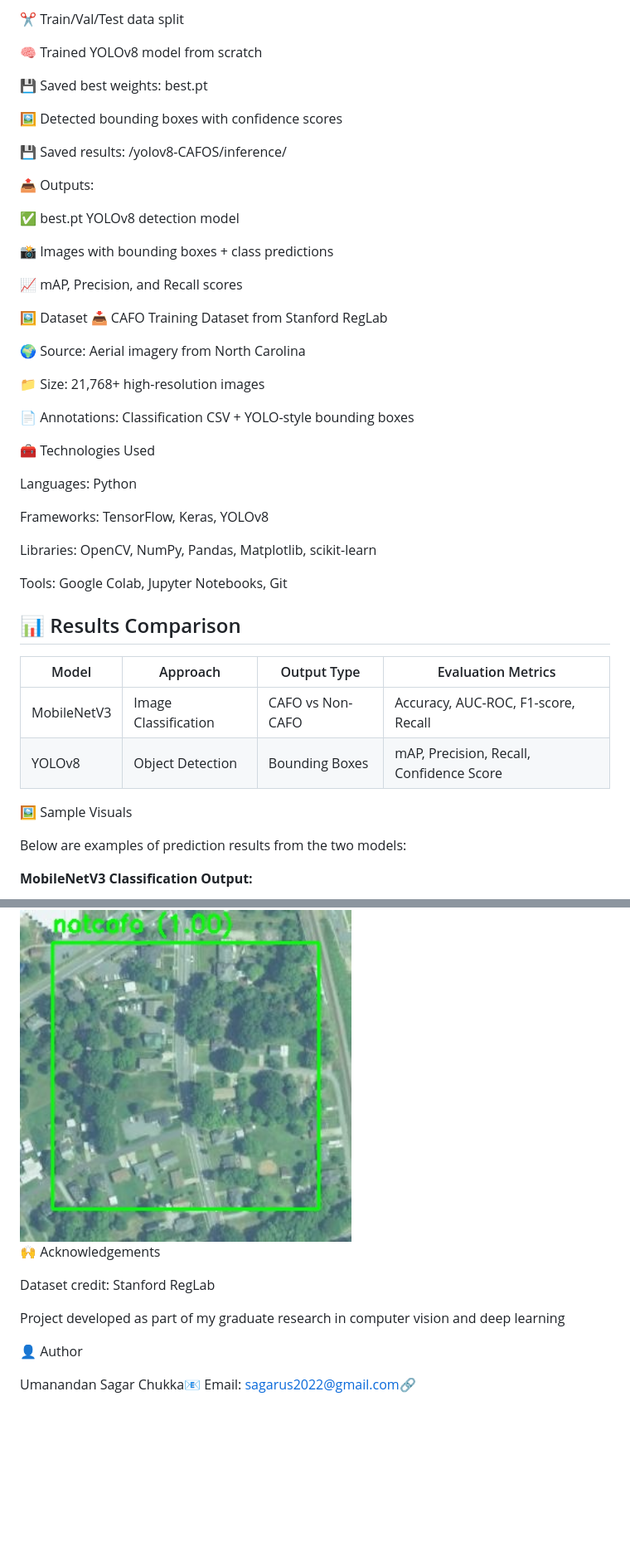
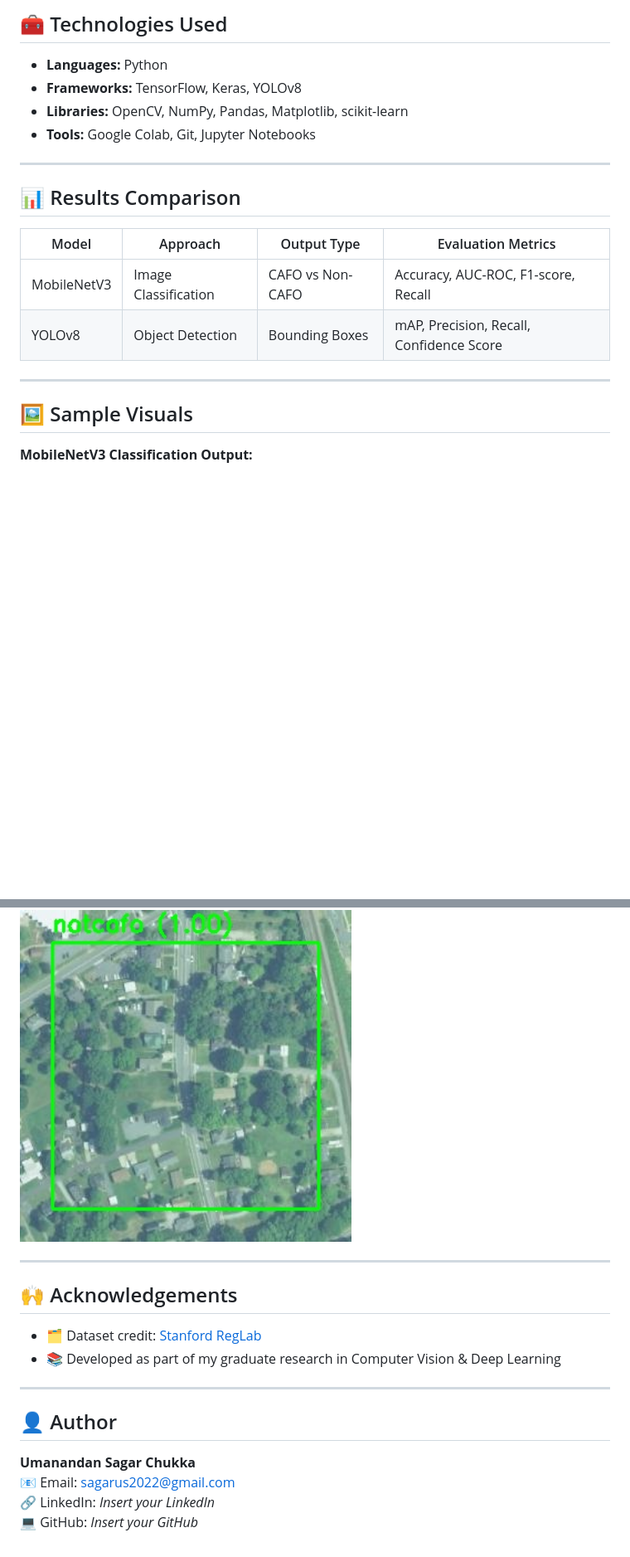
Before and after one commit to cusagar/Project-Portfolio, a Markdown page: CAFO-Detection/README.md, 2 parts joined by grey strips. Shown at 83% size. Rendered like a GitHub page; blank space fills up the shorter version.

```diff
--- a/CAFO-Detection/README.md
+++ b/CAFO-Detection/README.md
@@ -53,42 +76,12 @@ This notebook uses YOLOv8 to detect CAFOs using bounding boxes in high-res aeria
 
-✂️ Train/Val/Test data split
+## 🧰 Technologies Used
 
-🧠 Trained YOLOv8 model from scratch
+- **Languages:** Python
+- **Frameworks:** TensorFlow, Keras, YOLOv8
+- **Libraries:** OpenCV, NumPy, Pandas, Matplotlib, scikit-learn
+- **Tools:** Google Colab, Git, Jupyter Notebooks
 
-💾 Saved best weights: best.pt
-
-🖼️ Detected bounding boxes with confidence scores
-
-💾 Saved results: /yolov8-CAFOS/inference/
-
-📤 Outputs:
-
-✅ best.pt YOLOv8 detection model
-
-📸 Images with bounding boxes + class predictions
-
-📈 mAP, Precision, and Recall scores
-
-🖼️ Dataset
-📥 CAFO Training Dataset from Stanford RegLab
-
-🌍 Source: Aerial imagery from North Carolina
-
-📁 Size: 21,768+ high-resolution images
-
-📄 Annotations: Classification CSV + YOLO-style bounding boxes
-
-
-🧰 Technologies Used
-
-Languages: Python
-
-Frameworks: TensorFlow, Keras, YOLOv8
-
-Libraries: OpenCV, NumPy, Pandas, Matplotlib, scikit-learn
-
-Tools: Google Colab, Jupyter Notebooks, Git
-
+---
 
 ## 📊 Results Comparison
 
@@ -97,17 +90,11 @@ Tools: Google Colab, Jupyter Notebooks, Git
 | MobileNetV3 | Image Classification | CAFO vs Non-CAFO | Accuracy, AUC-ROC, F1-score, Recall      |
 | YOLOv8      | Object Detection     | Bounding Boxes   | mAP, Precision, Recall, Confidence Score |
 
+---
 
-
-🖼️ Sample Visuals
-
-Below are examples of prediction results from the two models:
-
-
-
+## 🖼️ Sample Visuals
 
 **MobileNetV3 Classification Output:**
-
 <img src="https://github.com/cusagar/Project-Portfolio/blob/main/CAFO-Detection/north-carolina_avery_187_287_6_1_0_17_-331_13881.jpeg?raw=true" width="400" alt="MobileNetV3 Prediction">
 
 **YOLOv8 Detection Output:**
@@ -115,13 +101,17 @@ Below are examples of prediction results from the two models:
 <img src="https://github.com/cusagar/Project-Portfolio/blob/main/CAFO-Detection/north-carolina_catawba_6427_287_6_1_0_17_-70_13765.jpeg?raw=true" width="400" alt="YOLOv8 Detection">
 
+---
 
+## 🙌 Acknowledgements
 
-🙌 Acknowledgements
+- 🗂️ Dataset credit: [Stanford RegLab](https://reglab.stanford.edu)
+- 📚 Developed as part of my graduate research in Computer Vision & Deep Learning
 
-Dataset credit: Stanford RegLab
+---
 
-Project developed as part of my graduate research in computer vision and deep learning
+## 👤 Author
 
-👤 Author
-
-Umanandan Sagar Chukka📧 Email: sagarus2022@gmail.com🔗
+**Umanandan Sagar Chukka**
+📧 Email: [sagarus2022@gmail.com](mailto:sagarus2022@gmail.com)
+🔗 LinkedIn: *Insert your LinkedIn*
+💻 GitHub: *Insert your GitHub*
```
Also changed, not shown: other parts of CAFO-Detection/README.md (+51 -29 lines).
